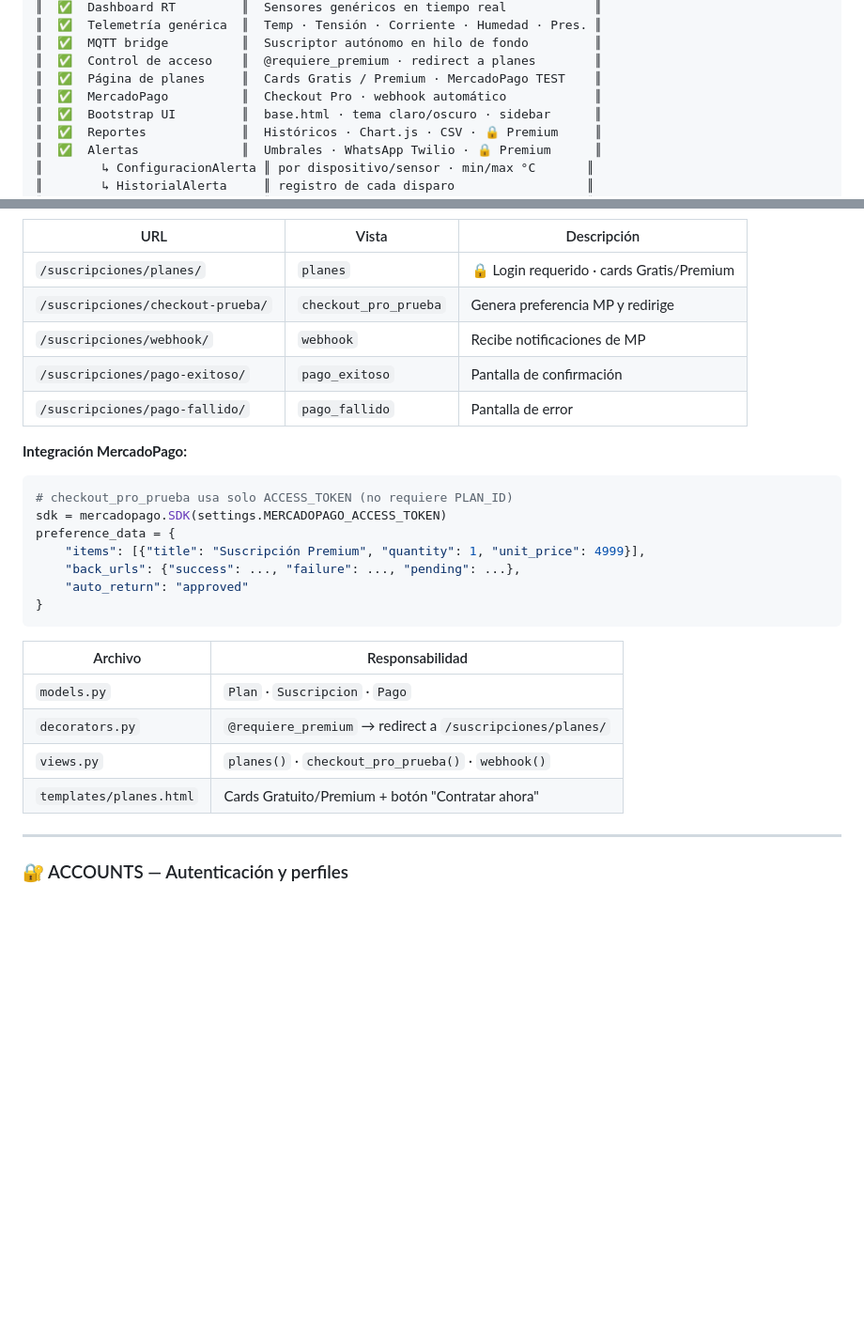
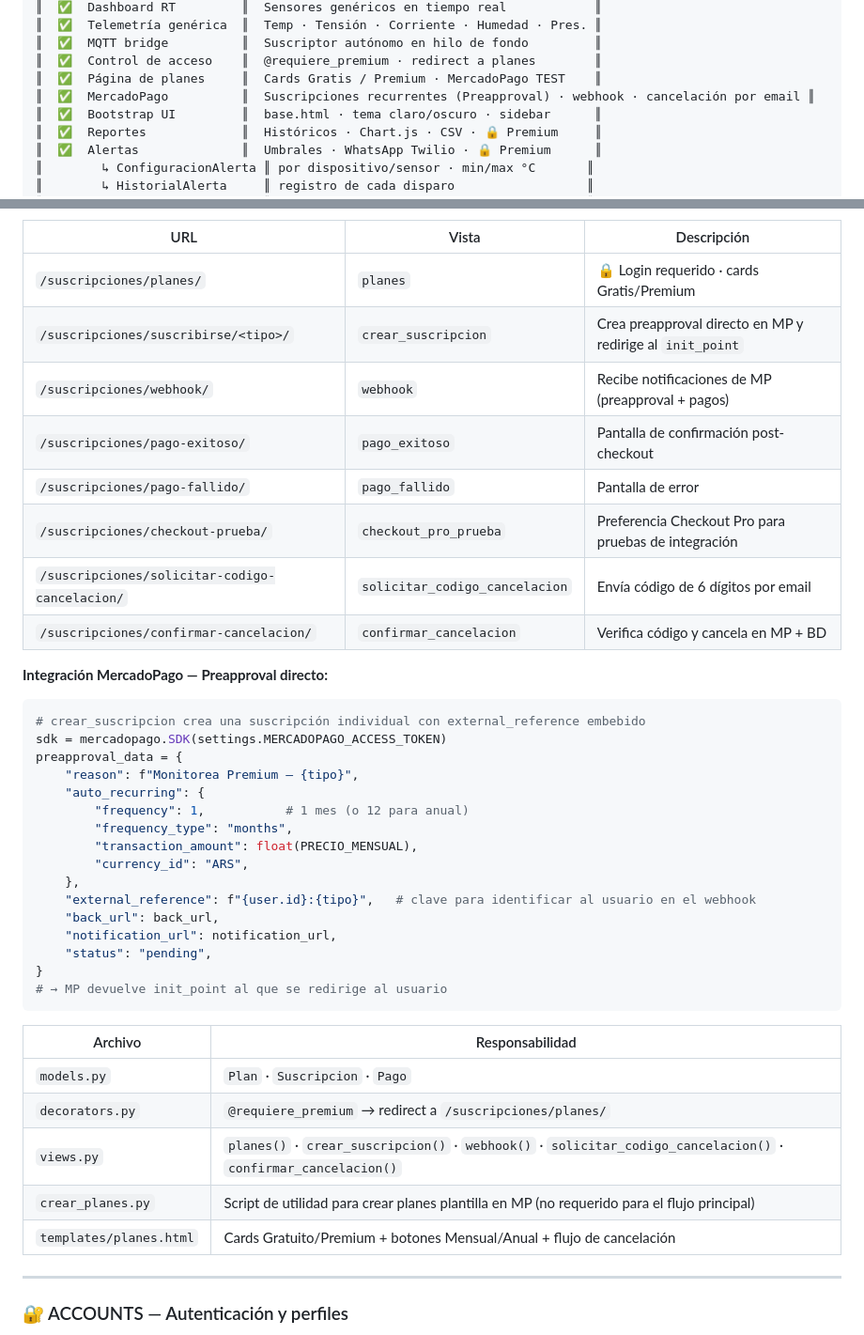
Before and after one commit to Marianoigna/Monitorea, a Markdown page: README.md, 2 parts joined by grey strips. Shown at 94% size. Drawn GitHub-style; blank space fills up the shorter version.

Commit message:
docs: actualizar README con estado real — preapproval directo, cancelacion por email, PRECIO_MENSUAL env var, webhook URL

````diff
--- a/README.md
+++ b/README.md
@@ -15,7 +15,7 @@
 ║  ✅  MQTT bridge          ║  Suscriptor autónomo en hilo de fondo         ║
 ║  ✅  Control de acceso    ║  @requiere_premium · redirect a planes        ║
 ║  ✅  Página de planes     ║  Cards Gratis / Premium · MercadoPago TEST    ║
-║  ✅  MercadoPago          ║  Checkout Pro · webhook automático            ║
+║  ✅  MercadoPago          ║  Suscripciones recurrentes (Preapproval) · webhook · cancelación por email ║
 ║  ✅  Bootstrap UI         ║  base.html · tema claro/oscuro · sidebar      ║
 ║  ✅  Reportes             ║  Históricos · Chart.js · CSV · 🔒 Premium     ║
 ║  ✅  Alertas              ║  Umbrales · WhatsApp Twilio · 🔒 Premium      ║
@@ -692,28 +692,41 @@ Núcleo del modelo de negocio. Determina qué puede hacer cada usuario.
 | URL | Vista | Descripción |
 |-----|-------|-------------|
 | `/suscripciones/planes/` | `planes` | 🔒 Login requerido · cards Gratis/Premium |
-| `/suscripciones/checkout-prueba/` | `checkout_pro_prueba` | Genera preferencia MP y redirige |
-| `/suscripciones/webhook/` | `webhook` | Recibe notificaciones de MP |
-| `/suscripciones/pago-exitoso/` | `pago_exitoso` | Pantalla de confirmación |
+| `/suscripciones/suscribirse/<tipo>/` | `crear_suscripcion` | Crea preapproval directo en MP y redirige al `init_point` |
+| `/suscripciones/webhook/` | `webhook` | Recibe notificaciones de MP (preapproval + pagos) |
+| `/suscripciones/pago-exitoso/` | `pago_exitoso` | Pantalla de confirmación post-checkout |
 | `/suscripciones/pago-fallido/` | `pago_fallido` | Pantalla de error |
+| `/suscripciones/checkout-prueba/` | `checkout_pro_prueba` | Preferencia Checkout Pro para pruebas de integración |
+| `/suscripciones/solicitar-codigo-cancelacion/` | `solicitar_codigo_cancelacion` | Envía código de 6 dígitos por email |
+| `/suscripciones/confirmar-cancelacion/` | `confirmar_cancelacion` | Verifica código y cancela en MP + BD |
 
-**Integración MercadoPago:**
+**Integración MercadoPago — Preapproval directo:**
 ```python
-# checkout_pro_prueba usa solo ACCESS_TOKEN (no requiere PLAN_ID)
+# crear_suscripcion crea una suscripción individual con external_reference embebido
 sdk = mercadopago.SDK(settings.MERCADOPAGO_ACCESS_TOKEN)
-preference_data = {
-    "items": [{"title": "Suscripción Premium", "quantity": 1, "unit_price": 4999}],
-    "back_urls": {"success": ..., "failure": ..., "pending": ...},
-    "auto_return": "approved"
+preapproval_data = {
+    "reason": f"Monitorea Premium — {tipo}",
+    "auto_recurring": {
+        "frequency": 1,           # 1 mes (o 12 para anual)
+        "frequency_type": "months",
+        "transaction_amount": float(PRECIO_MENSUAL),
+        "currency_id": "ARS",
+    },
+    "external_reference": f"{user.id}:{tipo}",   # clave para identificar al usuario en el webhook
+    "back_url": back_url,
+    "notification_url": notification_url,
+    "status": "pending",
 }
+# → MP devuelve init_point al que se redirige al usuario
 ```
 
 | Archivo | Responsabilidad |
 |---------|----------------|
 | `models.py` | `Plan` · `Suscripcion` · `Pago` |
 | `decorators.py` | `@requiere_premium` → redirect a `/suscripciones/planes/` |
-| `views.py` | `planes()` · `checkout_pro_prueba()` · `webhook()` |
-| `templates/planes.html` | Cards Gratuito/Premium + botón "Contratar ahora" |
+| `views.py` | `planes()` · `crear_suscripcion()` · `webhook()` · `solicitar_codigo_cancelacion()` · `confirmar_cancelacion()` |
+| `crear_planes.py` | Script de utilidad para crear planes plantilla en MP (no requerido para el flujo principal) |
+| `templates/planes.html` | Cards Gratuito/Premium + botones Mensual/Anual + flujo de cancelación |
 
 ---
 
````
Also changed, not shown: other parts of README.md (+6 -1 lines).
